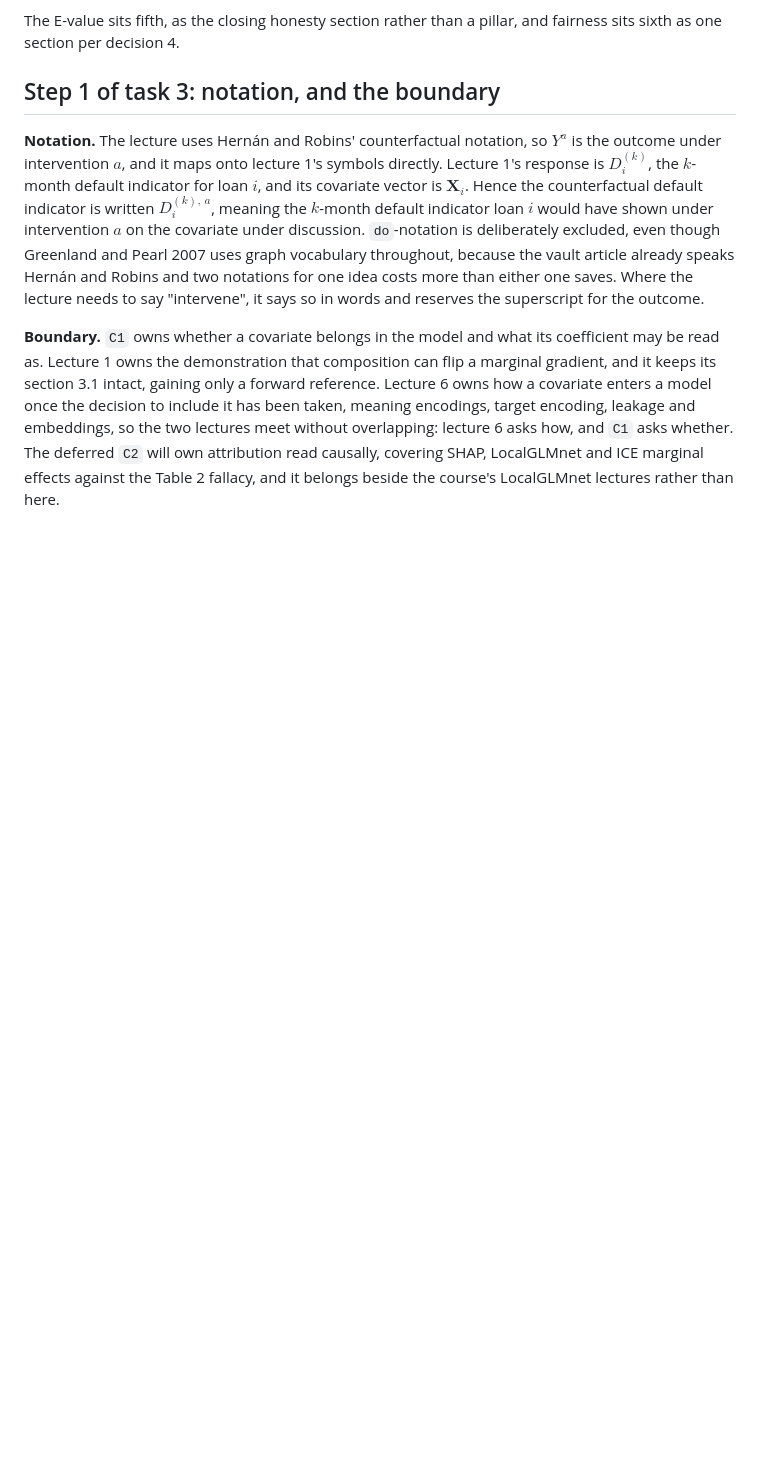
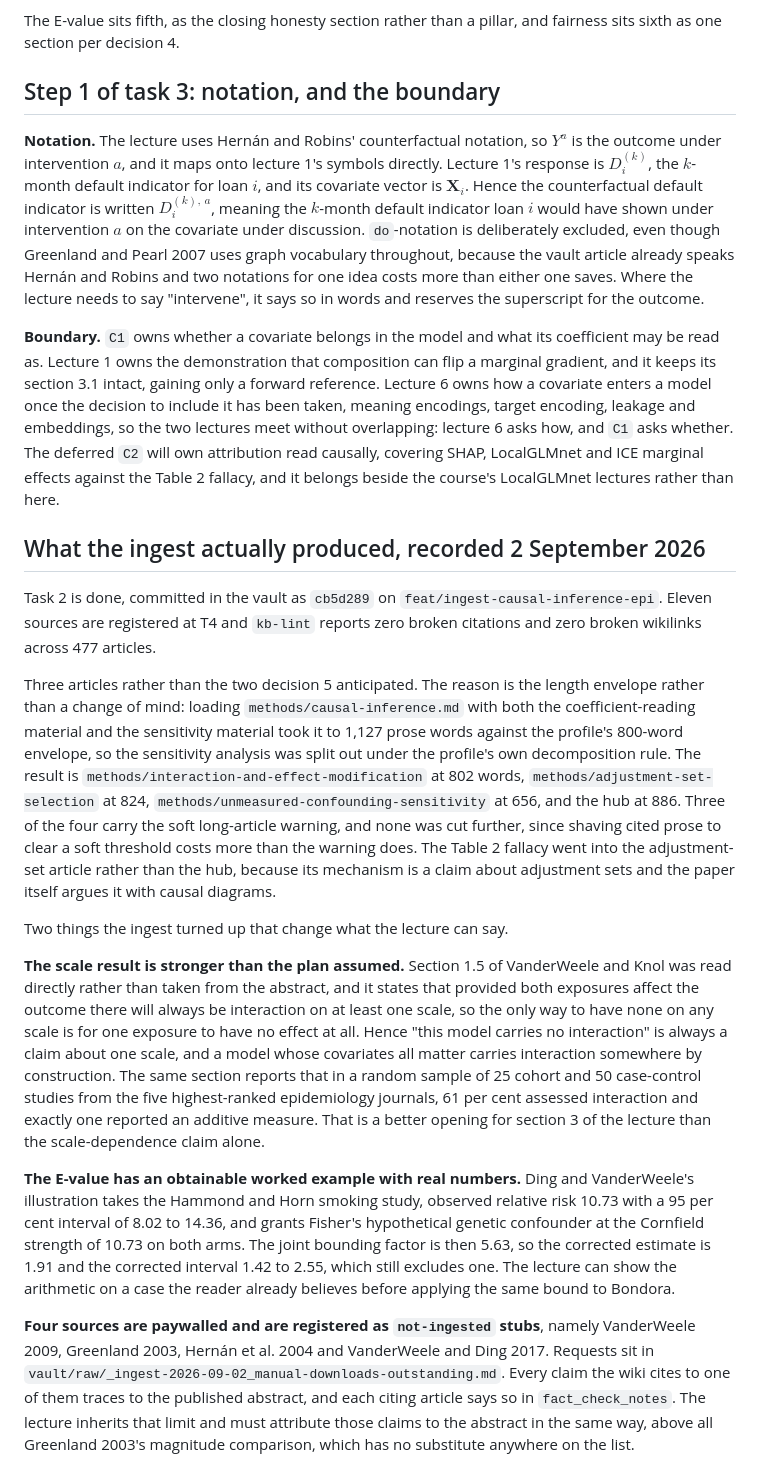
Before and after one commit to supermarmar/actuarial_deep_learning, a Markdown page: notes/causation-research.md, the part around the change. Drawn GitHub-style; blank space fills up the shorter version.

Commit message:
docs(notes): record the ingest outcome and two findings it changed
Three wiki articles rather than two, because loading the hub with the sensitivity
material breached the profile's 800-word envelope. Also records the two things
the full reads turned up that the abstracts had hidden: interaction is present on
at least one scale whenever both covariates matter, and Ding and VanderWeele's
E-value illustration carries usable numbers.

Co-Authored-By: Claude Opus 5 (1M context) <noreply@anthropic.com>

```diff
--- a/notes/causation-research.md
+++ b/notes/causation-research.md
@@ -255,3 +255,48 @@ target encoding, leakage and embeddings, so the two lectures meet without overla
 6 asks how, and `C1` asks whether. The deferred `C2` will own attribution read causally,
 covering SHAP, LocalGLMnet and ICE marginal effects against the Table 2 fallacy, and it belongs
 beside the course's LocalGLMnet lectures rather than here.
+
+## What the ingest actually produced, recorded 2 September 2026
+
+Task 2 is done, committed in the vault as `cb5d289` on `feat/ingest-causal-inference-epi`.
+Eleven sources are registered at T4 and `kb-lint` reports zero broken citations and zero broken
+wikilinks across 477 articles.
+
+Three articles rather than the two decision 5 anticipated. The reason is the length envelope
+rather than a change of mind: loading `methods/causal-inference.md` with both the
+coefficient-reading material and the sensitivity material took it to 1,127 prose words against
+the profile's 800-word envelope, so the sensitivity analysis was split out under the profile's
+own decomposition rule. The result is `methods/interaction-and-effect-modification` at 802
+words, `methods/adjustment-set-selection` at 824, `methods/unmeasured-confounding-sensitivity`
+at 656, and the hub at 886. Three of the four carry the soft long-article warning, and none was
+cut further, since shaving cited prose to clear a soft threshold costs more than the warning
+does. The Table 2 fallacy went into the adjustment-set article rather than the hub, because its
+mechanism is a claim about adjustment sets and the paper itself argues it with causal diagrams.
+
+Two things the ingest turned up that change what the lecture can say.
+
+**The scale result is stronger than the plan assumed.** Section 1.5 of VanderWeele and Knol was
+read directly rather than taken from the abstract, and it states that provided both exposures
+affect the outcome there will always be interaction on at least one scale, so the only way to
+have none on any scale is for one exposure to have no effect at all. Hence "this model carries
+no interaction" is always a claim about one scale, and a model whose covariates all matter
+carries interaction somewhere by construction. The same section reports that in a random sample
+of 25 cohort and 50 case-control studies from the five highest-ranked epidemiology journals,
+61 per cent assessed interaction and exactly one reported an additive measure. That is a
+better opening for section 3 of the lecture than the scale-dependence claim alone.
+
+**The E-value has an obtainable worked example with real numbers.** Ding and VanderWeele's
+illustration takes the Hammond and Horn smoking study, observed relative risk 10.73 with a
+95 per cent interval of 8.02 to 14.36, and grants Fisher's hypothetical genetic confounder at
+the Cornfield strength of 10.73 on both arms. The joint bounding factor is then 5.63, so the
+corrected estimate is 1.91 and the corrected interval 1.42 to 2.55, which still excludes one.
+The lecture can show the arithmetic on a case the reader already believes before applying the
+same bound to Bondora.
+
+**Four sources are paywalled and are registered as `not-ingested` stubs**, namely VanderWeele
+2009, Greenland 2003, Hernán et al. 2004 and VanderWeele and Ding 2017. Requests sit in
+`vault/raw/_ingest-2026-09-02_manual-downloads-outstanding.md`. Every claim the wiki cites to
+one of them traces to the published abstract, and each citing article says so in
+`fact_check_notes`. The lecture inherits that limit and must attribute those claims to the
+abstract in the same way, above all Greenland 2003's magnitude comparison, which has no
+substitute anywhere on the list.
```
